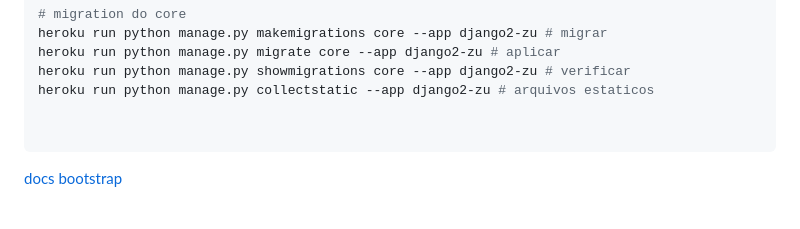
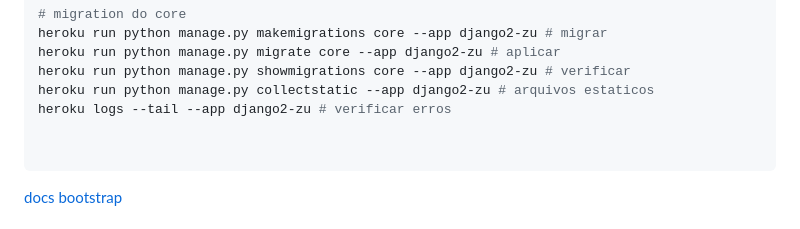
Before and after one commit to ederpbj/django2, a Markdown page: README.md, the part around the change. GitHub-like rendering.

Commit message:
46. Publicando na internet seu segundo projeto Django

````diff
--- a/README.md
+++ b/README.md
@@ -170,6 +170,7 @@ heroku run python manage.py makemigrations core --app django2-zu # migrar
 heroku run python manage.py migrate core --app django2-zu # aplicar
 heroku run python manage.py showmigrations core --app django2-zu # verificar
 heroku run python manage.py collectstatic --app django2-zu # arquivos estaticos
+heroku logs --tail --app django2-zu # verificar erros
 
 
 ```
````
